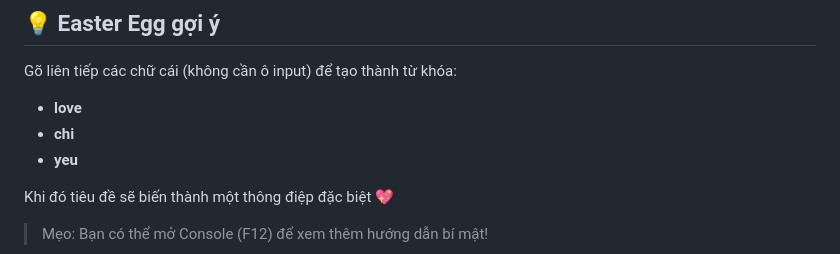
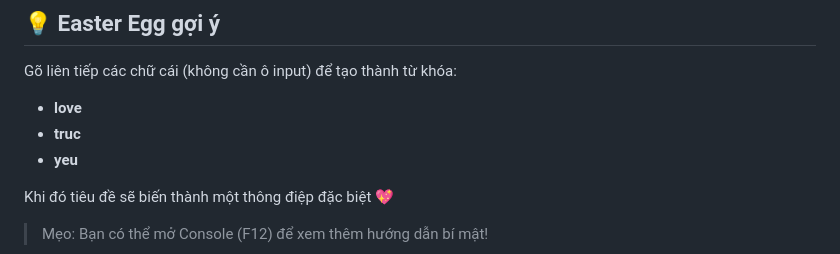
Before and after one commit to NOXIOUS29/bio, a Markdown page: README.md, the part around the change. Drawn GitHub-style.

Commit message:
Update Easter Egg keywords in README
Add 'truc' as a new Easter Egg keyword in README.

```diff
--- a/README.md
+++ b/README.md
@@ -141,7 +141,7 @@ Tienz-Portfolio/
 
 Gõ liên tiếp các chữ cái (không cần ô input) để tạo thành từ khóa:
 - **love**
-- **chi**
+- **truc**
 - **yeu**
 
 Khi đó tiêu đề sẽ biến thành một thông điệp đặc biệt 💖
```
